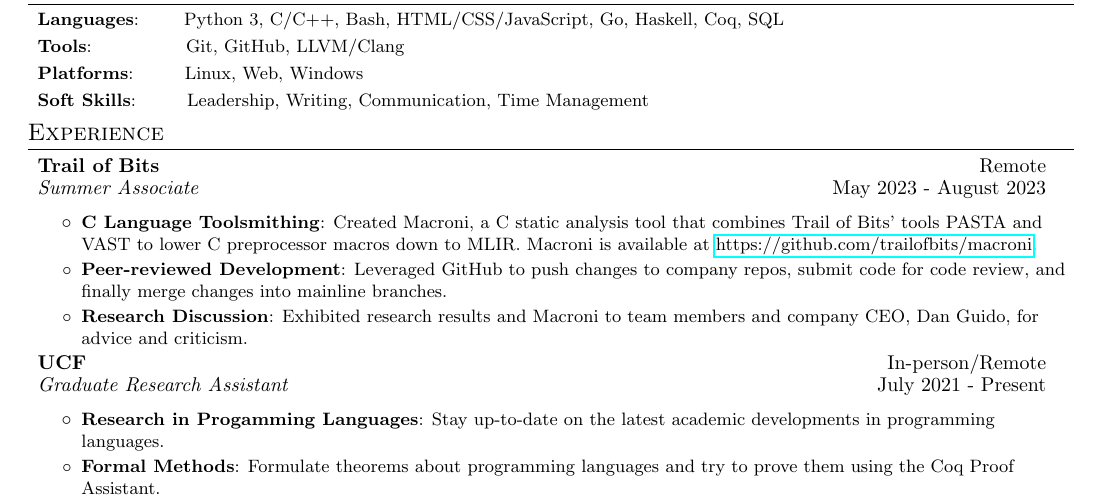
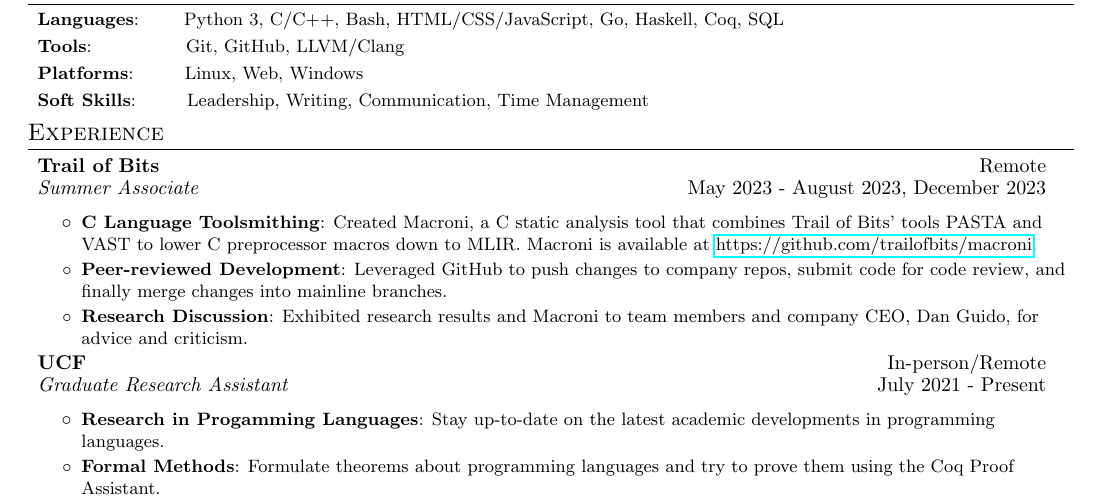
Before and after one commit to PappasBrent/cv, a LaTeX CV (cv.tex): part of page 1 of 2, cut so that both start at the same text. Compiled offline with pdfLaTeX.

Commit message:
Add second ToB internship

```diff
--- a/cv.tex
+++ b/cv.tex
@@ -133,7 +133,7 @@
 \resumeSubHeadingListStart
 
 \resumeSubheading{Trail of Bits}{Remote}
-{Summer Associate}{May 2023 - August 2023}
+{Summer Associate}{May 2023 - August 2023, December 2023}
 \resumeItemListStart
 \resumeItem{C Language Toolsmithing}
 {Created Macroni, a C static analysis tool that combines Trail of Bits' tools
```
